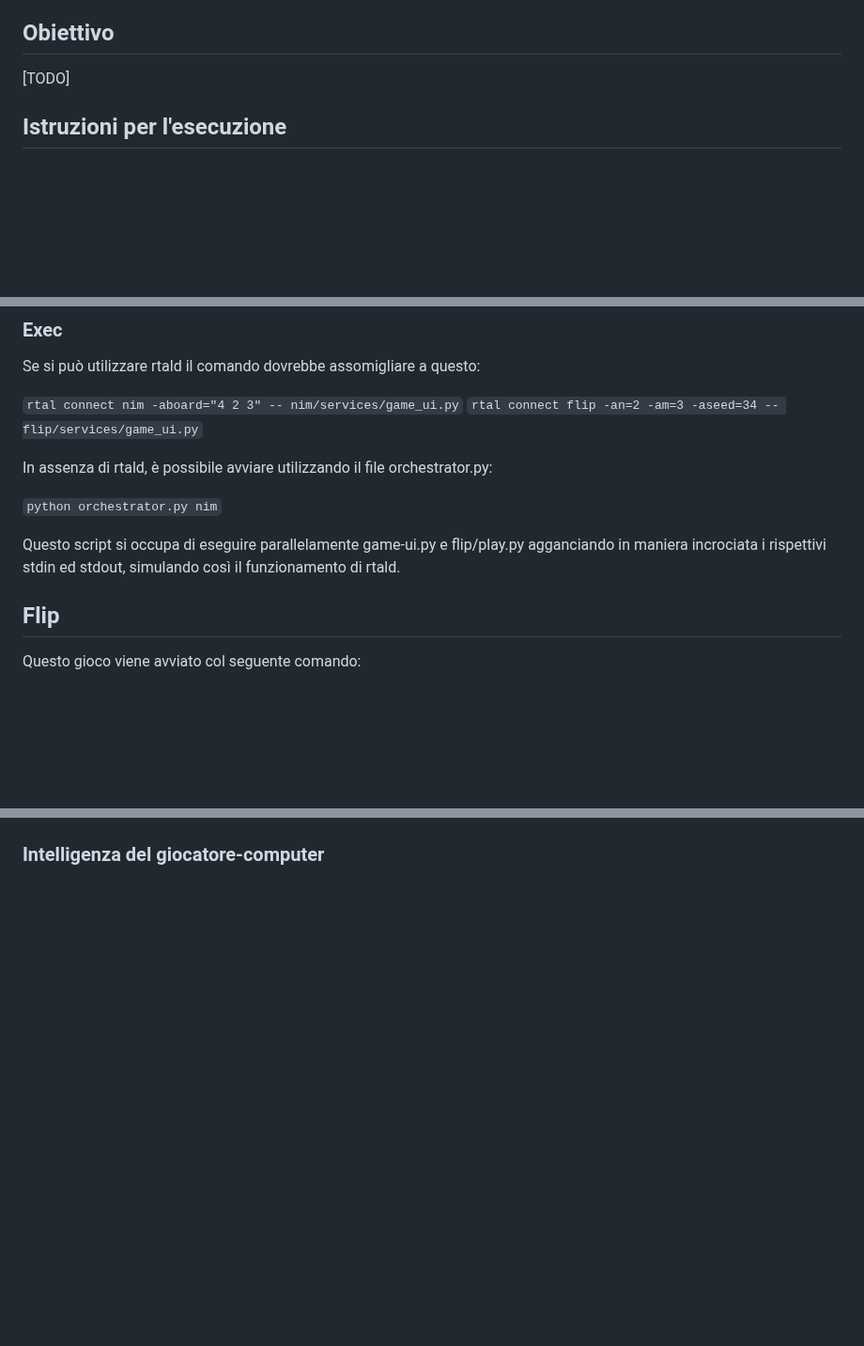
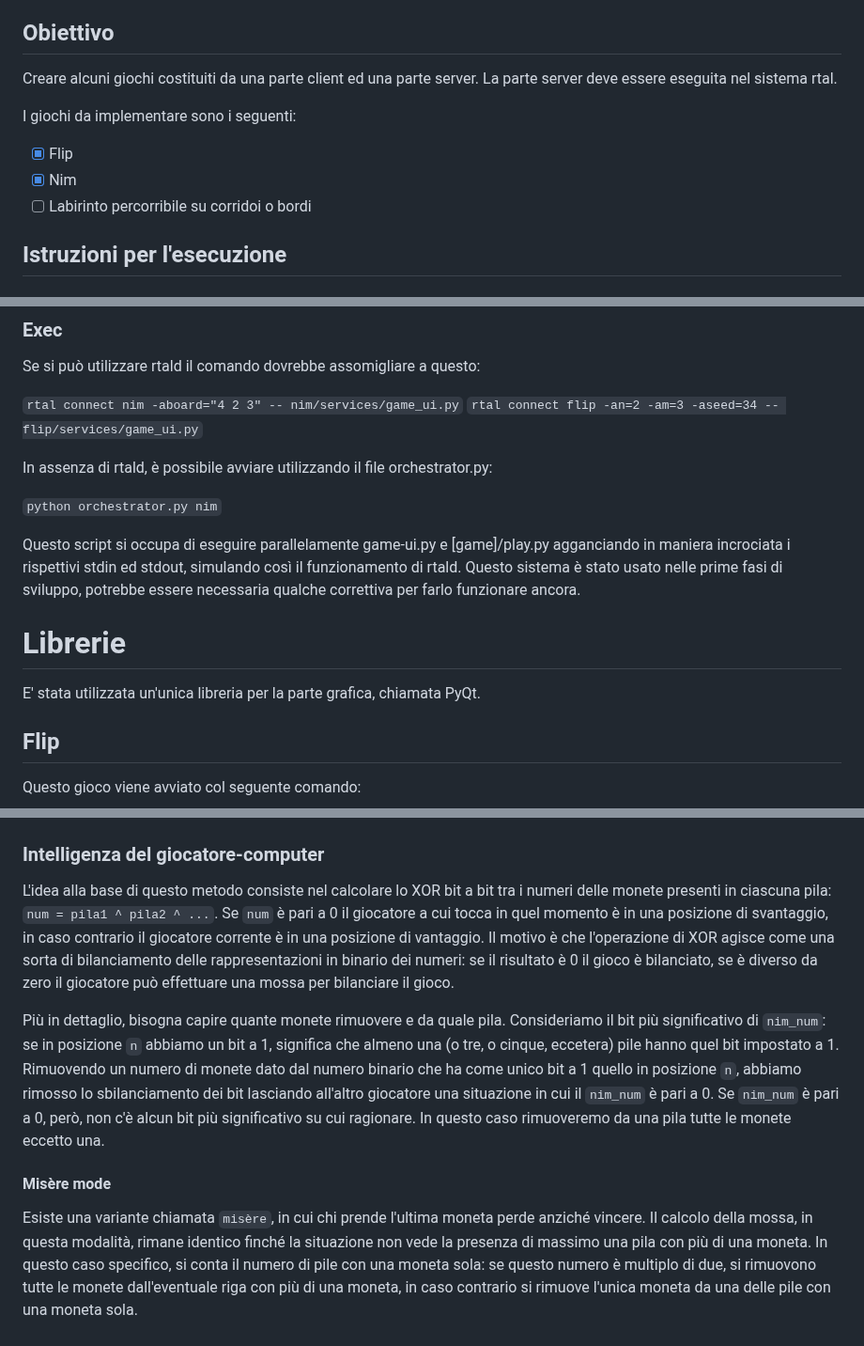
Before and after one commit to vncnz/algorithms-and-complexity-client, a Markdown page: README.md, 3 parts joined by grey strips. Shown at 94% size. Drawn GitHub-style; blank space fills up the shorter version.

````diff
--- a/README.md
+++ b/README.md
@@ -2,7 +2,12 @@
 Matricola VR457811 - Progetto d'esame AA 2024/2025
 
 ## Obiettivo
-[TODO]
+Creare alcuni giochi costituiti da una parte client ed una parte server. La parte server deve essere eseguita nel sistema rtal.
+
+I giochi da implementare sono i seguenti:
+- [x] Flip
+- [x] Nim
+- [ ] Labirinto percorribile su corridoi o bordi
 
 ## Istruzioni per l'esecuzione
 
@@ -25,7 +30,11 @@ In assenza di rtald, è possibile avviare utilizzando il file orchestrator.py:
 
 ```python orchestrator.py nim```
 
-Questo script si occupa di eseguire parallelamente game-ui.py e flip/play.py agganciando in maniera incrociata i rispettivi stdin ed stdout, simulando così il funzionamento di rtald.
+Questo script si occupa di eseguire parallelamente game-ui.py e [game]/play.py agganciando in maniera incrociata i rispettivi stdin ed stdout, simulando così il funzionamento di rtald. Questo sistema è stato usato nelle prime fasi di sviluppo, potrebbe essere necessaria qualche correttiva per farlo funzionare ancora.
+
+# Librerie
+
+E' stata utilizzata un'unica libreria per la parte grafica, chiamata PyQt.
 
 ## Flip
 
@@ -120,3 +129,12 @@ Le celle di un verde acceso indicano le monete ancora presenti nella pila a cui
 ![nim game player turn](./screenshots/nim_player_turn.png)
 
 ### Intelligenza del giocatore-computer
+
+L'idea alla base di questo metodo consiste nel calcolare lo XOR bit a bit tra i numeri delle monete presenti in ciascuna pila: `num = pila1 ^ pila2 ^ ...`.
+Se `num` è pari a 0 il giocatore a cui tocca in quel momento è in una posizione di svantaggio, in caso contrario il giocatore corrente è in una posizione di vantaggio. Il motivo è che l'operazione di XOR agisce come una sorta di bilanciamento delle rappresentazioni in binario dei numeri: se il risultato è 0 il gioco è bilanciato, se è diverso da zero il giocatore può effettuare una mossa per bilanciare il gioco.
+
+Più in dettaglio, bisogna capire quante monete rimuovere e da quale pila. Consideriamo il bit più significativo di `nim_num`: se in posizione `n` abbiamo un bit a 1, significa che almeno una (o tre, o cinque, eccetera) pile hanno quel bit impostato a 1. Rimuovendo un numero di monete dato dal numero binario che ha come unico bit a 1 quello in posizione `n`, abbiamo rimosso lo sbilanciamento dei bit lasciando all'altro giocatore una situazione in cui il `nim_num` è pari a 0.
+Se `nim_num` è pari a 0, però, non c'è alcun bit più significativo su cui ragionare. In questo caso rimuoveremo da una pila tutte le monete eccetto una.
+
+#### Misère mode
+Esiste una variante chiamata `misère`, in cui chi prende l'ultima moneta perde anziché vincere. Il calcolo della mossa, in questa modalità, rimane identico finché la situazione non vede la presenza di massimo una pila con più di una moneta. In questo caso specifico, si conta il numero di pile con una moneta sola: se questo numero è multiplo di due, si rimuovono tutte le monete dall'eventuale riga con più di una moneta, in caso contrario si rimuove l'unica moneta da una delle pile con una moneta sola.
````
